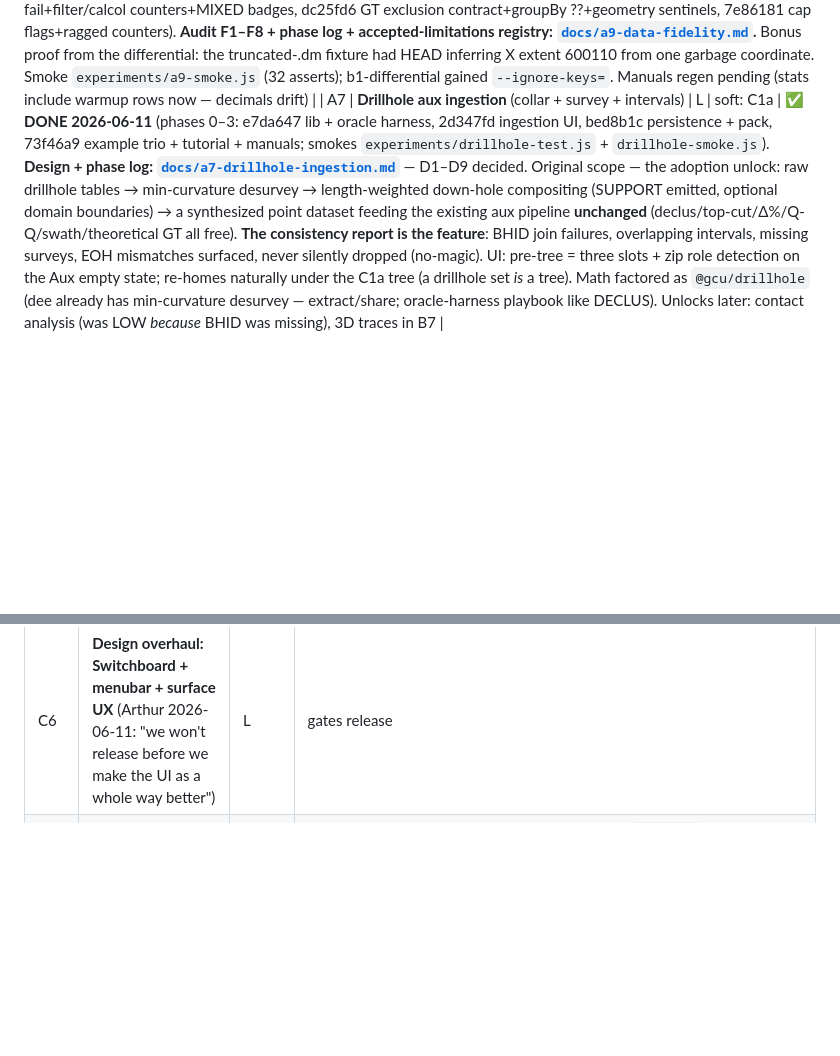
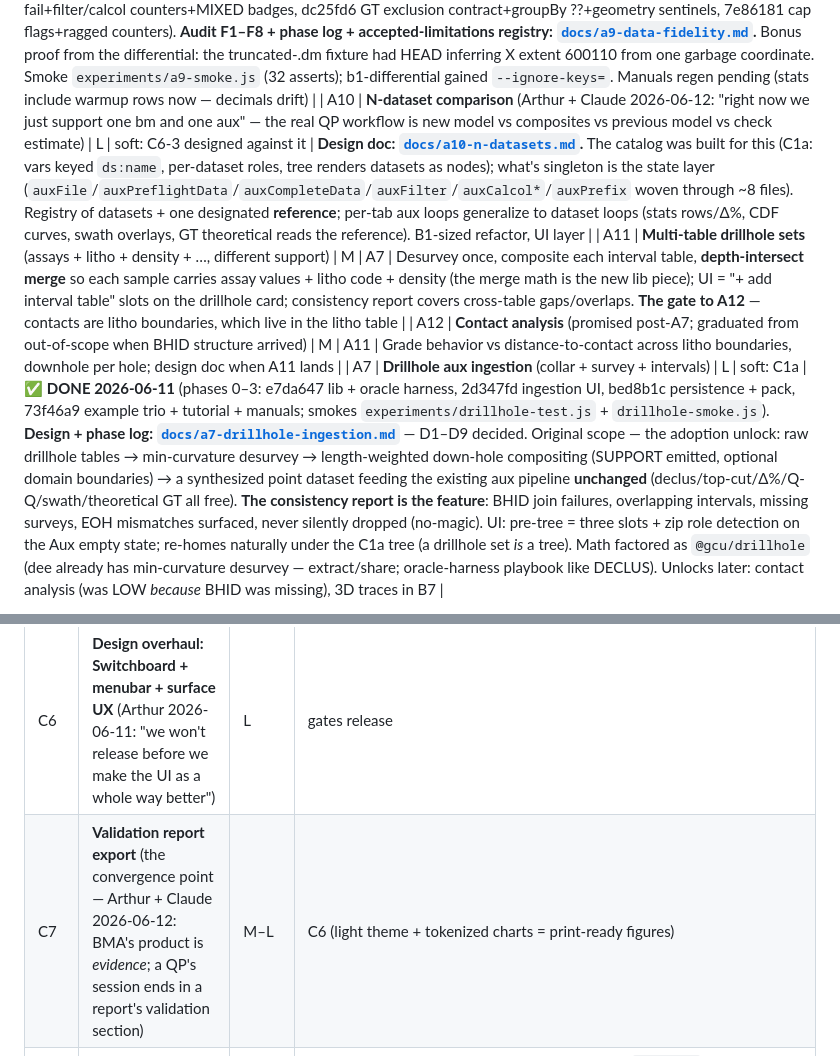
Before and after one commit to endarthur/bma, a Markdown page: docs/v2-roadmap.md, 2 parts joined by grey strips. Drawn GitHub-style; blank space fills up the shorter version.

Commit message:
Strategy: A10 N-datasets design doc; A11/A12/C7 minted; C6 D1-D5 decided
Co-Authored-By: Claude Fable 5 <noreply@anthropic.com>

```diff
--- a/docs/v2-roadmap.md
+++ b/docs/v2-roadmap.md
@@ -40,6 +40,9 @@ Chilès & Delfiner). Pure worker/UI increments on existing infrastructure.
 
 | A8 | **Empty/degenerate column warnings** (trigger: tester report 2026-06-11 — picked two swath variables, one column was entirely empty, its series silently vanished; nothing anywhere said why) | S | — | ✅ **DONE 2026-06-11** — (1) ∅ badges on `count === 0` variables: tree (`tree-badge--empty`), Statistics sidebar+table, Swath + GT sidebars (`.empty-tag`); (2) preflight EMPTY badge (sample all null-sentinels, mirrors the DM CONST badge); (3) no silent drops: swath chart + CDF panel list skipped variables in a "No data for …" note, GT renders a per-variable hint instead of an all-zero curve (top-cut already failed loudly). **Bonus worker bug found by the badges**: an all-empty column never reaches the 20-non-null type-resolution bar, pinning the detection phase (which skips stats) — any sub-100k-row file with an empty column analyzed to ALL-ZERO stats. Fixed: stream-end-unresolved → resolve + replay the stream for the stats pass (also fixes tiny-file zero stats; b1-differential: only the 5 tiny/empty fixtures diverge, all `rowCount 0 → real stats`). Smoke: `experiments/empty-col-smoke.js` (16 asserts) |
 | A9 | **Data-fidelity pass: zero row loss + parse-failure surfacing + silent-behavior audit fixes** (Arthur 2026-06-11, prompted by A8's detection-starvation find: "are there any other surprises lurking?") | M | A8 | ✅ **DONE 2026-06-11** (4 phases, each suite-green: 431cc08 zero row loss, debaba5 parse-fail+filter/calcol counters+MIXED badges, dc25fd6 GT exclusion contract+groupBy ??+geometry sentinels, 7e86181 cap flags+ragged counters). **Audit F1–F8 + phase log + accepted-limitations registry: [`docs/a9-data-fidelity.md`](a9-data-fidelity.md).** Bonus proof from the differential: the truncated-.dm fixture had HEAD inferring X extent 600110 from one garbage coordinate. Smoke `experiments/a9-smoke.js` (32 asserts); b1-differential gained `--ignore-keys=`. Manuals regen pending (stats include warmup rows now — decimals drift) |
+| A10 | **N-dataset comparison** (Arthur + Claude 2026-06-12: "right now we just support one bm and one aux" — the real QP workflow is new model vs composites vs previous model vs check estimate) | L | soft: C6-3 designed against it | **Design doc: [`docs/a10-n-datasets.md`](a10-n-datasets.md).** The catalog was built for this (C1a: vars keyed `ds:name`, per-dataset roles, tree renders datasets as nodes); what's singleton is the state layer (`auxFile`/`auxPreflightData`/`auxCompleteData`/`auxFilter`/`auxCalcol*`/`auxPrefix` woven through ~8 files). Registry of datasets + one designated **reference**; per-tab aux loops generalize to dataset loops (stats rows/Δ%, CDF curves, swath overlays, GT theoretical reads the reference). B1-sized refactor, UI layer |
+| A11 | **Multi-table drillhole sets** (assays + litho + density + …, different support) | M | A7 | Desurvey once, composite each interval table, **depth-intersect merge** so each sample carries assay values + litho code + density (the merge math is the new lib piece); UI = "+ add interval table" slots on the drillhole card; consistency report covers cross-table gaps/overlaps. **The gate to A12** — contacts are litho boundaries, which live in the litho table |
+| A12 | **Contact analysis** (promised post-A7; graduated from out-of-scope when BHID structure arrived) | M | A11 | Grade behavior vs distance-to-contact across litho boundaries, downhole per hole; design doc when A11 lands |
 | A7 | **Drillhole aux ingestion** (collar + survey + intervals) | L | soft: C1a | ✅ **DONE 2026-06-11** (phases 0–3: e7da647 lib + oracle harness, 2d347fd ingestion UI, bed8b1c persistence + pack, 73f46a9 example trio + tutorial + manuals; smokes `experiments/drillhole-test.js` + `drillhole-smoke.js`). **Design + phase log: [`docs/a7-drillhole-ingestion.md`](a7-drillhole-ingestion.md)** — D1–D9 decided. Original scope — the adoption unlock: raw drillhole tables → min-curvature desurvey → length-weighted down-hole compositing (SUPPORT emitted, optional domain boundaries) → a synthesized point dataset feeding the existing aux pipeline **unchanged** (declus/top-cut/Δ%/Q-Q/swath/theoretical GT all free). **The consistency report is the feature**: BHID join failures, overlapping intervals, missing surveys, EOH mismatches surfaced, never silently dropped (no-magic). UI: pre-tree = three slots + zip role detection on the Aux empty state; re-homes naturally under the C1a tree (a drillhole set *is* a tree). Math factored as `@gcu/drillhole` (dee already has min-curvature desurvey — extract/share; oracle-harness playbook like DECLUS). Unlocks later: contact analysis (was LOW *because* BHID was missing), 3D traces in B7 |
 
 Out of scope, confirmed: variography, KNA. Contact analysis graduates from
@@ -70,6 +73,7 @@ A7 provides.
 | C4 | **Menu unification** (was provisionally "C1b-4") | S | ✅ **DONE 2026-06-11 (c041902)** — `showCtxMenu` maps the unchanged provider items onto `Menu.show` (+`checked`/`danger`/`children` support); hand-rolled `#bmaCtxMenu` element/CSS/dismissal listeners deleted. Role + CDF toggles read as checkmarks with stable labels; aux pairing is an inline "Paired with" submenu (radio-checked targets + unpaired + Edit-in-Properties). tree-smoke +4 asserts (37). Native `<select>`s stay native; `MenuBar` stays unused |
 | C5 | **Sidebar flow + collapsible sections** (Arthur, 2026-06-11 — prompted by the GT sidebar as a docked half-height panel: nine undifferentiated sections in a wall) | M | The C1b hazard note made real ("sidebar slimming is post-C1b"). Scope: (1) one **shared collapsible-section primitive** across the seven sidebar renderers (stats/statscat/GT/swath/export/aux/preflight) — tree.js's `<details>` + preserved open-state is the in-house pattern; (2) **section order rethink per tab**: primary selection (variables/group-by) and the action button above the fold, advanced sections (units & format, custom cutoffs, theoretical, local filter) collapsed by default with state remembered per panel in the project; (3) **sticky action button** (Generate/Analyze) pinned at the sidebar bottom; (4) conventions: survive the `displayResults()` sidebar rebuild (snapshot/restore), keep default-open for everything the smokes click or expand-before-click in the smokes, Alt+V still focuses the search. Touches every surface — wants its own design pass + phasing |
 | C6 | **Design overhaul: Switchboard + menubar + surface UX** (Arthur 2026-06-11: "we won't release before we make the UI as a whole way better") | L | gates release | **Design doc: [`docs/c6-design-overhaul.md`](c6-design-overhaul.md)** — D1–D5 pending. Phases: C6-0 paper cuts (GT/swath collapse-reopen BUG — chart-width observer re-render wipes unpersisted DOM state; coord-row context menu gap; `.warn-note` rename) → C6-1 vendor @gcu/switchboard (real light theme, six-accent semantics, Barlow/Space Mono split, embedded fonts, UI scale; supersedes the five legacy accent themes) → C6-2 MenuBar (File/View/Data/Help; View = canonical reopen-closed-panels home) → C6-3 aux empty state + onboarding → C6-4 = C5 executed on new tokens → C6-5 Summary data-health block + stale uniformity + discoverability → manuals regen → release |
+| C7 | **Validation report export** (the convergence point — Arthur + Claude 2026-06-12: BMA's product is *evidence*; a QP's session ends in a report's validation section) | M–L | C6 (light theme + tokenized charts = print-ready figures) | Figure/table picker → one clean document (print-CSS HTML → PDF via the browser): swath plots, GT curves, CDF/Q-Q, declustered comparison tables, top-cut rationale, the data-health checks. The exact JORC/NI 43-101 validation figure set BMA already generates, assembled instead of screenshotted piecemeal. Design doc when C6 lands |
 | C3 | (door marked, not walked through) Tree as live lineage graph | L (later) | BMA already has implicit dependency semantics (`auxStale`, stats stale marks, `analysisFingerprint()`); promoting the tree to Leapfrog-style propagate-downstream is a separate decision — engine candidate exists (`@gcu/flowsheet`: lazy, content-addressed, hash = params + upstream hashes). Likely where BMA and the works workbench eventually meet |
 
 ## Suggested order
```
Also changed, not shown: docs/a10-n-datasets.md (added, +137 -0 lines), docs/c6-design-overhaul.md (+33 -17 lines).
